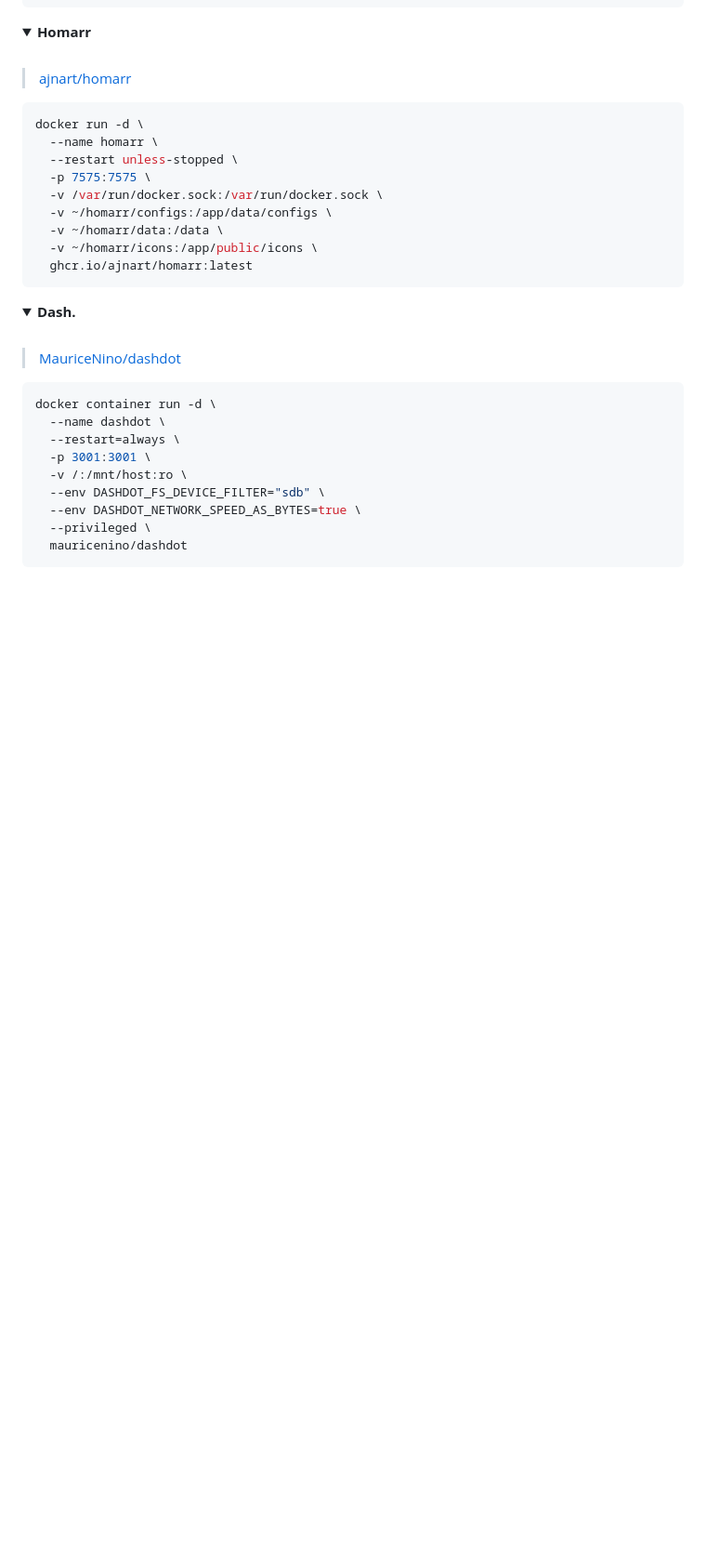
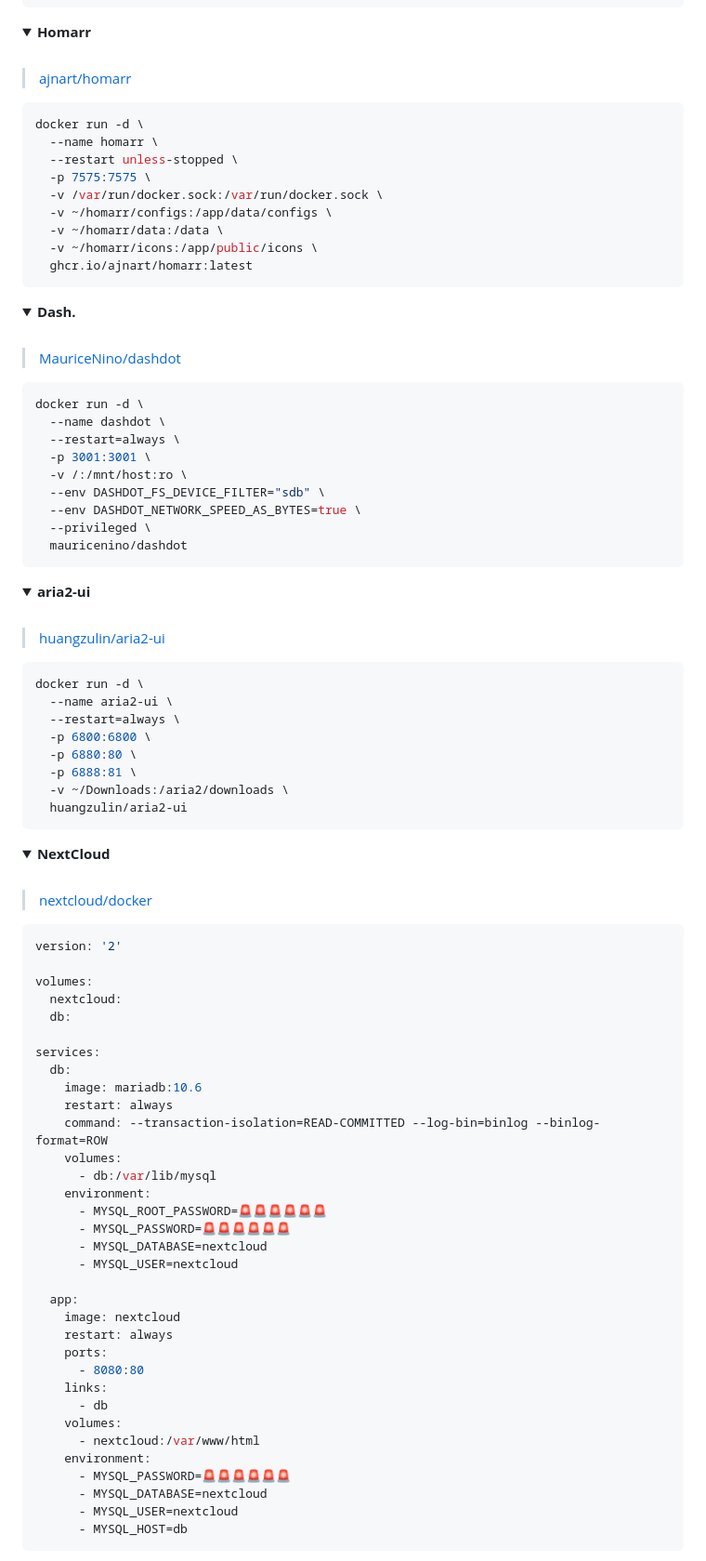
Before and after one commit to keyiflerolsun/docker-compose_Yenir_Mi, a Markdown page: Readme.md, the part around one of its changes. Shown at 93% size. GitHub-like rendering; folded sections open; blank space fills up the shorter version.

````diff
--- a/Readme.md
+++ b/Readme.md
@@ -216,7 +216,7 @@ docker run -d \
 > [MauriceNino/dashdot](https://github.com/MauriceNino/dashdot)
 
 ```bash
-docker container run -d \
+docker run -d \
   --name dashdot \
   --restart=always \
   -p 3001:3001 \
@@ -227,3 +227,71 @@ docker container run -d \
   mauricenino/dashdot
 ```
 </details>
+
+
+
+<details>
+  <summary style="font-weight: bold; font-size: 18px">
+    <b>aria2-ui</b>
+  </summary>
+  <br/>
+
+> [huangzulin/aria2-ui](https://github.com/huangzulin/aria2-ui)
+
+```bash
+docker run -d \
+  --name aria2-ui \
+  --restart=always \
+  -p 6800:6800 \
+  -p 6880:80 \
+  -p 6888:81 \
+  -v ~/Downloads:/aria2/downloads \
+  huangzulin/aria2-ui
+```
+</details>
+
+
+<details>
+  <summary style="font-weight: bold; font-size: 18px">
+    <b>NextCloud</b>
+  </summary>
+  <br/>
+
+> [nextcloud/docker](https://github.com/nextcloud/docker)
+
+```bash
+version: '2'
+
+volumes:
+  nextcloud:
+  db:
+
+services:
+  db:
+    image: mariadb:10.6
+    restart: always
+    command: --transaction-isolation=READ-COMMITTED --log-bin=binlog --binlog-format=ROW
+    volumes:
+      - db:/var/lib/mysql
+    environment:
+      - MYSQL_ROOT_PASSWORD=🚨🚨🚨🚨🚨🚨
+      - MYSQL_PASSWORD=🚨🚨🚨🚨🚨🚨
+      - MYSQL_DATABASE=nextcloud
+      - MYSQL_USER=nextcloud
+
+  app:
+    image: nextcloud
+    restart: always
+    ports:
+      - 8080:80
+    links:
+      - db
+    volumes:
+      - nextcloud:/var/www/html
+    environment:
+      - MYSQL_PASSWORD=🚨🚨🚨🚨🚨🚨
+      - MYSQL_DATABASE=nextcloud
+      - MYSQL_USER=nextcloud
+      - MYSQL_HOST=db
+```
+
````
Also changed, not shown: other parts of Readme.md (+3 -0 lines).
